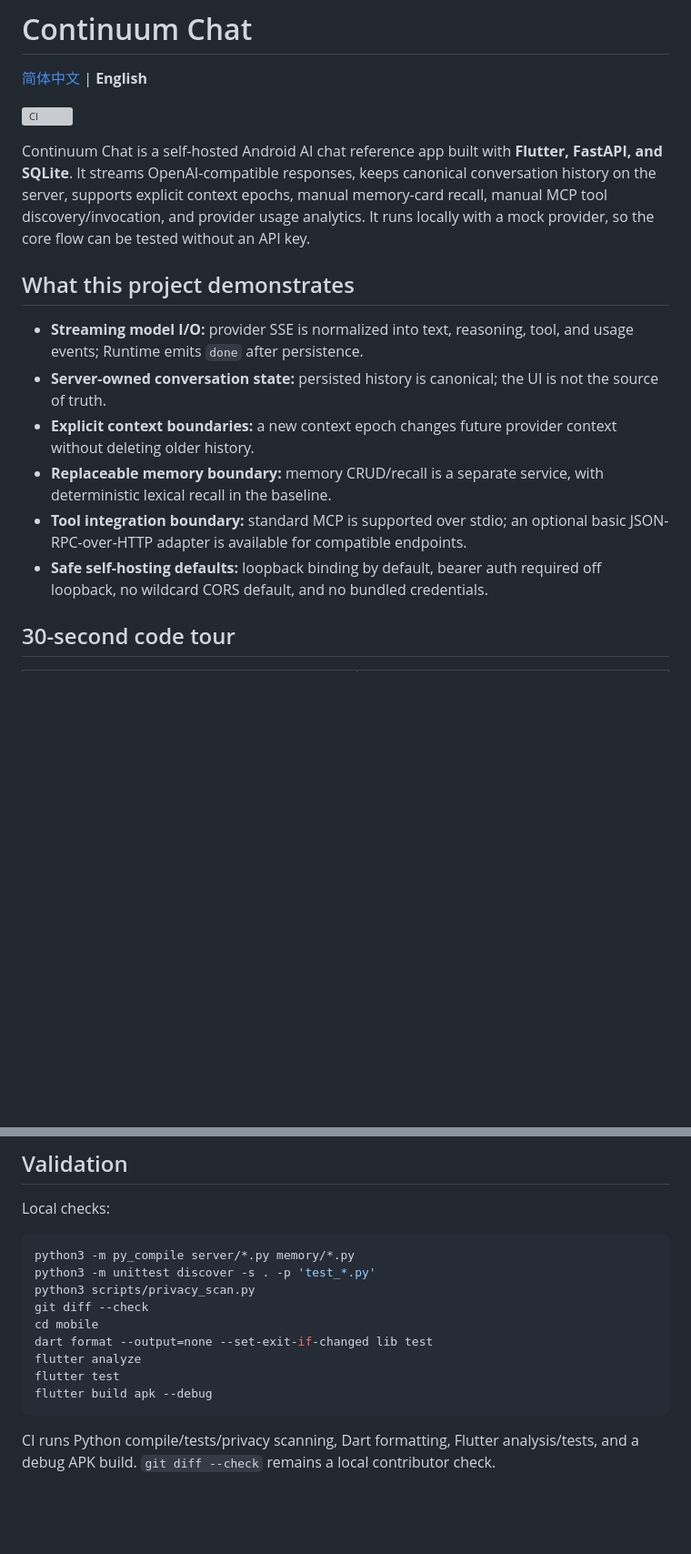
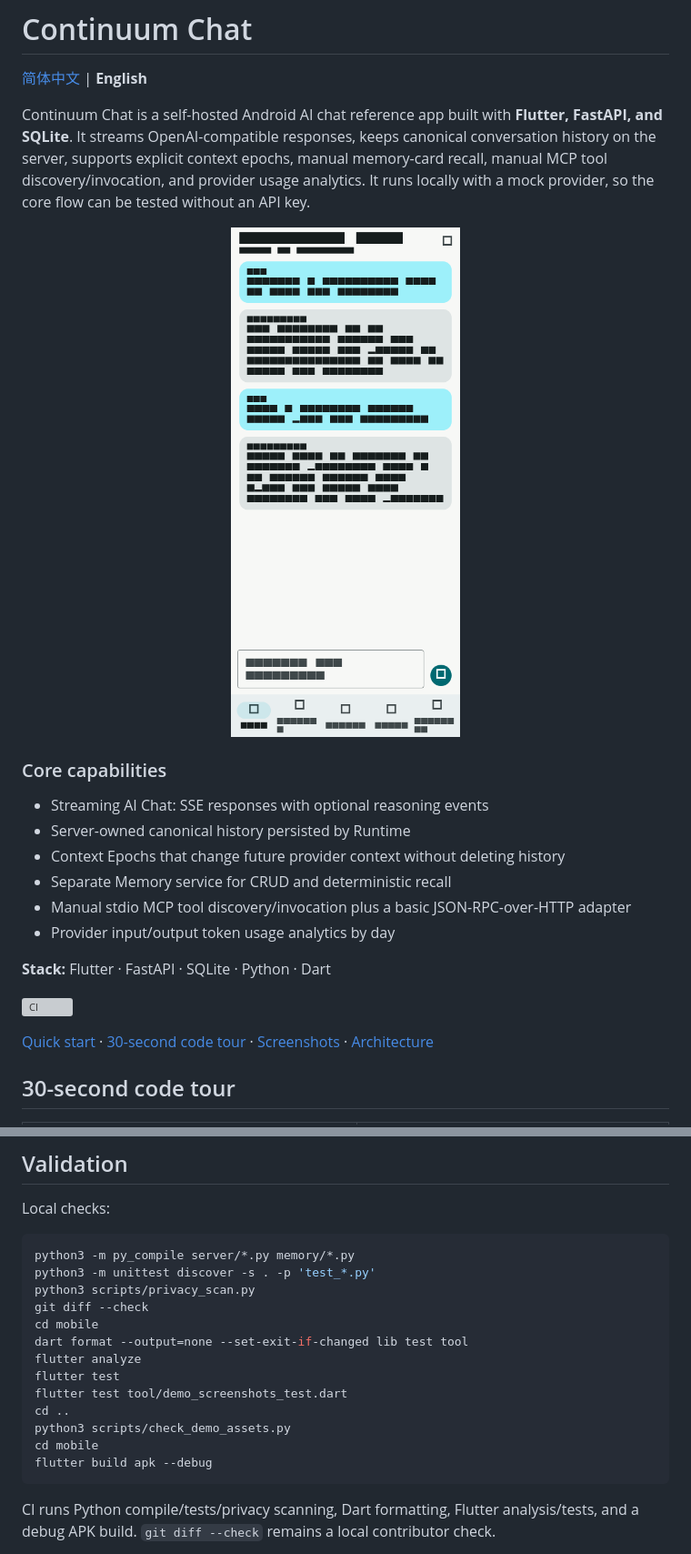
Before and after one commit to yuyu1838309000-cmd/continuum-chat, a Markdown page: README_EN.md, 2 parts joined by grey strips. Shown at 91% size. Rendered like a GitHub page; pictures changed too: docs/assets/chat.png (added); blank space fills up the shorter version; grey boxes are pictures that could not be loaded.

````diff
--- a/README_EN.md
+++ b/README_EN.md
@@ -2,18 +2,26 @@
 
 [简体中文](README.md) | **English**
 
+Continuum Chat is a self-hosted Android AI chat reference app built with **Flutter, FastAPI, and SQLite**. It streams OpenAI-compatible responses, keeps canonical conversation history on the server, supports explicit context epochs, manual memory-card recall, manual MCP tool discovery/invocation, and provider usage analytics. It runs locally with a mock provider, so the core flow can be tested without an API key.
+
+<p align="center">
+  <img src="docs/assets/chat.png" width="320" alt="Continuum Chat Chat screen">
+</p>
+
+### Core capabilities
+
+- Streaming AI Chat: SSE responses with optional reasoning events
+- Server-owned canonical history persisted by Runtime
+- Context Epochs that change future provider context without deleting history
+- Separate Memory service for CRUD and deterministic recall
+- Manual stdio MCP tool discovery/invocation plus a basic JSON-RPC-over-HTTP adapter
+- Provider input/output token usage analytics by day
+
+**Stack:** Flutter · FastAPI · SQLite · Python · Dart
+
 [![CI](https://github.com/yuyu1838309000-cmd/continuum-chat/actions/workflows/ci.yml/badge.svg)](https://github.com/yuyu1838309000-cmd/continuum-chat/actions/workflows/ci.yml)
 
-Continuum Chat is a self-hosted Android AI chat reference app built with **Flutter, FastAPI, and SQLite**. It streams OpenAI-compatible responses, keeps canonical conversation history on the server, supports explicit context epochs, manual memory-card recall, manual MCP tool discovery/invocation, and provider usage analytics. It runs locally with a mock provider, so the core flow can be tested without an API key.
-
-## What this project demonstrates
-
-- **Streaming model I/O:** provider SSE is normalized into text, reasoning, tool, and usage events; Runtime emits `done` after persistence.
-- **Server-owned conversation state:** persisted history is canonical; the UI is not the source of truth.
-- **Explicit context boundaries:** a new context epoch changes future provider context without deleting older history.
-- **Replaceable memory boundary:** memory CRUD/recall is a separate service, with deterministic lexical recall in the baseline.
-- **Tool integration boundary:** standard MCP is supported over stdio; an optional basic JSON-RPC-over-HTTP adapter is available for compatible endpoints.
-- **Safe self-hosting defaults:** loopback binding by default, bearer auth required off loopback, no wildcard CORS default, and no bundled credentials.
+[Quick start](#quick-start) · [30-second code tour](#30-second-code-tour) · [Screenshots](#screenshots) · [Architecture](#architecture)
 
 ## 30-second code tour
 
@@ -149,9 +175,13 @@ python3 -m unittest discover -s . -p 'test_*.py'
 python3 scripts/privacy_scan.py
 git diff --check
 cd mobile
-dart format --output=none --set-exit-if-changed lib test
+dart format --output=none --set-exit-if-changed lib test tool
 flutter analyze
 flutter test
+flutter test tool/demo_screenshots_test.dart
+cd ..
+python3 scripts/check_demo_assets.py
+cd mobile
 flutter build apk --debug
 ```
 
````
Also changed, not shown: other parts of README_EN.md (+18 -0 lines), CHANGELOG.md (added, +16 -0 lines), README.md (+41 -11 lines), docs/assets/history.png (added), docs/assets/memory.png (added), docs/assets/settings.png (added), docs/assets/tools.png (added), 6 other files.
